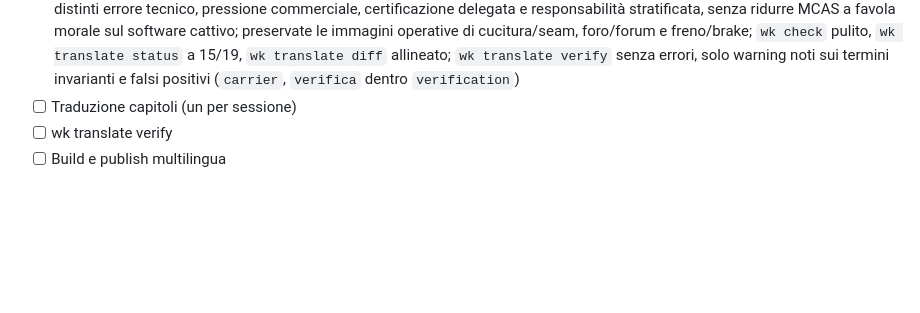
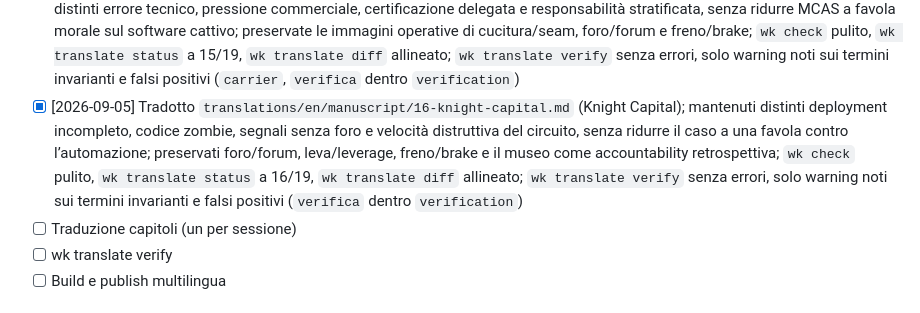
Before and after one commit to josephusm/the-authorized-corridor, a Markdown page: doc/plan.md, the part around the change. GitHub-like rendering; blank space fills up the shorter version.

Commit message:
translate: add Knight Capital chapter

```diff
--- a/doc/plan.md
+++ b/doc/plan.md
@@ -131,6 +131,7 @@
 - [x] [2026-08-31] Tradotto `translations/en/manuscript/13-il-ribosoma-stanco.md` (The Tired Ribosome); preservata la figura del traduttore esausto come infrastruttura di misericordia e stabilizzatore del regime ibrido, senza farne né eroe né semplice collo di bottiglia; mantenuto il passaggio dalla compensazione invisibile alla traccia imputabile e revocabile dal basso; `wk check` pulito, `wk translate status` a 13/19, `wk translate diff` allineato; `wk translate verify` senza errori, solo warning noti sui termini invarianti (`carrier`, `vacancy`)
 - [x] [2026-09-01] Tradotto `translations/en/manuscript/14-il-gap-interno.md` (The Internal Gap); mantenuta netta la distinzione fra limite strutturale della risoluzione e strategia intenzionale, senza trasformare il residuo non campionato in purezza mistica; preservati il pre-diff materiale, la tardività del ricorso e la mano di sabbia; `wk check` pulito, `wk translate status` a 14/19, `wk translate diff` allineato; `wk translate verify` senza errori, solo warning noti sui termini invarianti e falsi positivi (`carrier`, `provenance`, `vacancy`, `verifica` dentro `verification`)
 - [x] [2026-09-03] Tradotto `translations/en/manuscript/15-boeing-737-max-mcas.md` (Boeing 737 MAX MCAS); mantenuti distinti errore tecnico, pressione commerciale, certificazione delegata e responsabilità stratificata, senza ridurre MCAS a favola morale sul software cattivo; preservate le immagini operative di cucitura/seam, foro/forum e freno/brake; `wk check` pulito, `wk translate status` a 15/19, `wk translate diff` allineato; `wk translate verify` senza errori, solo warning noti sui termini invarianti e falsi positivi (`carrier`, `verifica` dentro `verification`)
+- [x] [2026-09-05] Tradotto `translations/en/manuscript/16-knight-capital.md` (Knight Capital); mantenuti distinti deployment incompleto, codice zombie, segnali senza foro e velocità distruttiva del circuito, senza ridurre il caso a una favola contro l’automazione; preservati foro/forum, leva/leverage, freno/brake e il museo come accountability retrospettiva; `wk check` pulito, `wk translate status` a 16/19, `wk translate diff` allineato; `wk translate verify` senza errori, solo warning noti sui termini invarianti e falsi positivi (`verifica` dentro `verification`)
 - [ ] Traduzione capitoli (un per sessione)
 - [ ] wk translate verify
 - [ ] Build e publish multilingua
```
Also changed, not shown: 1 other file.
